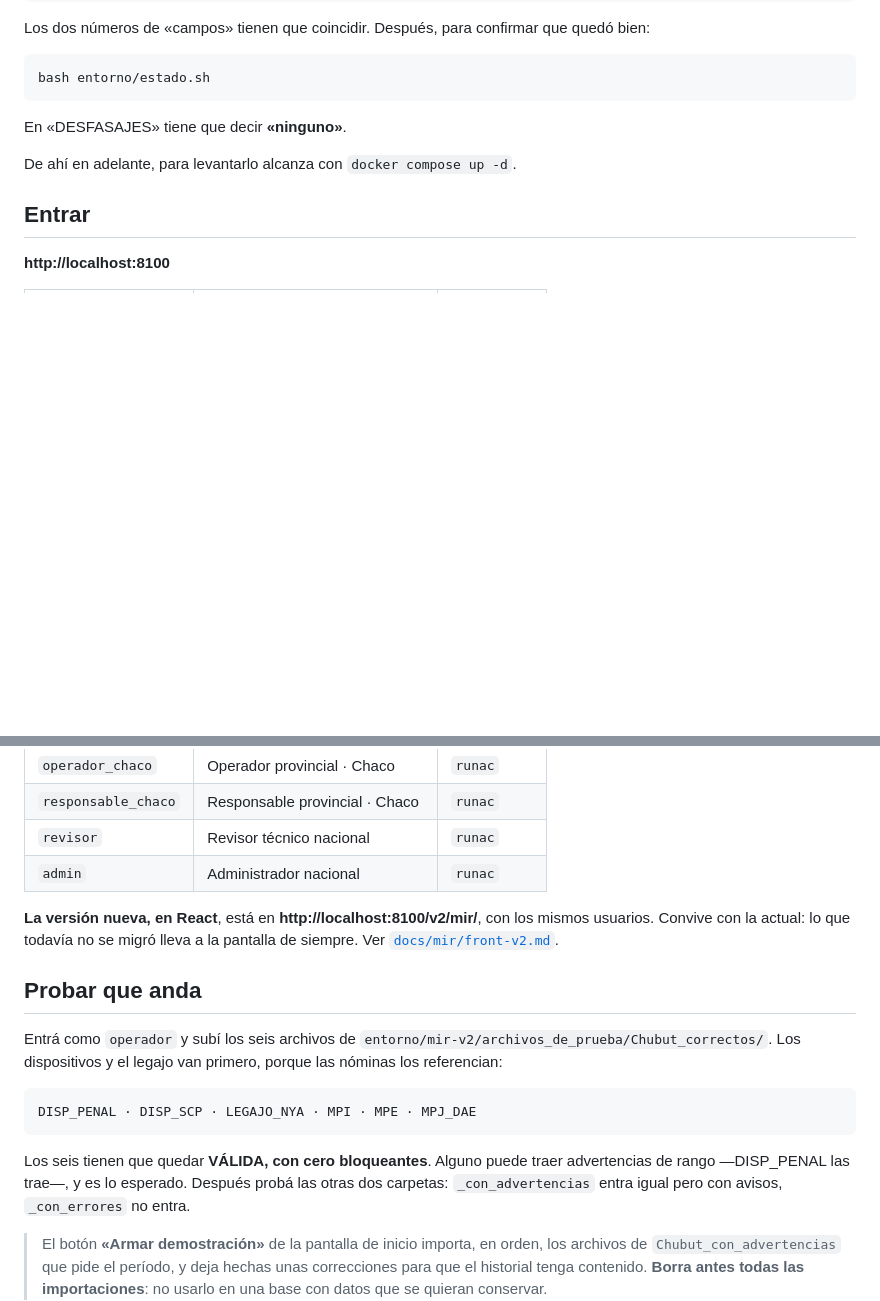
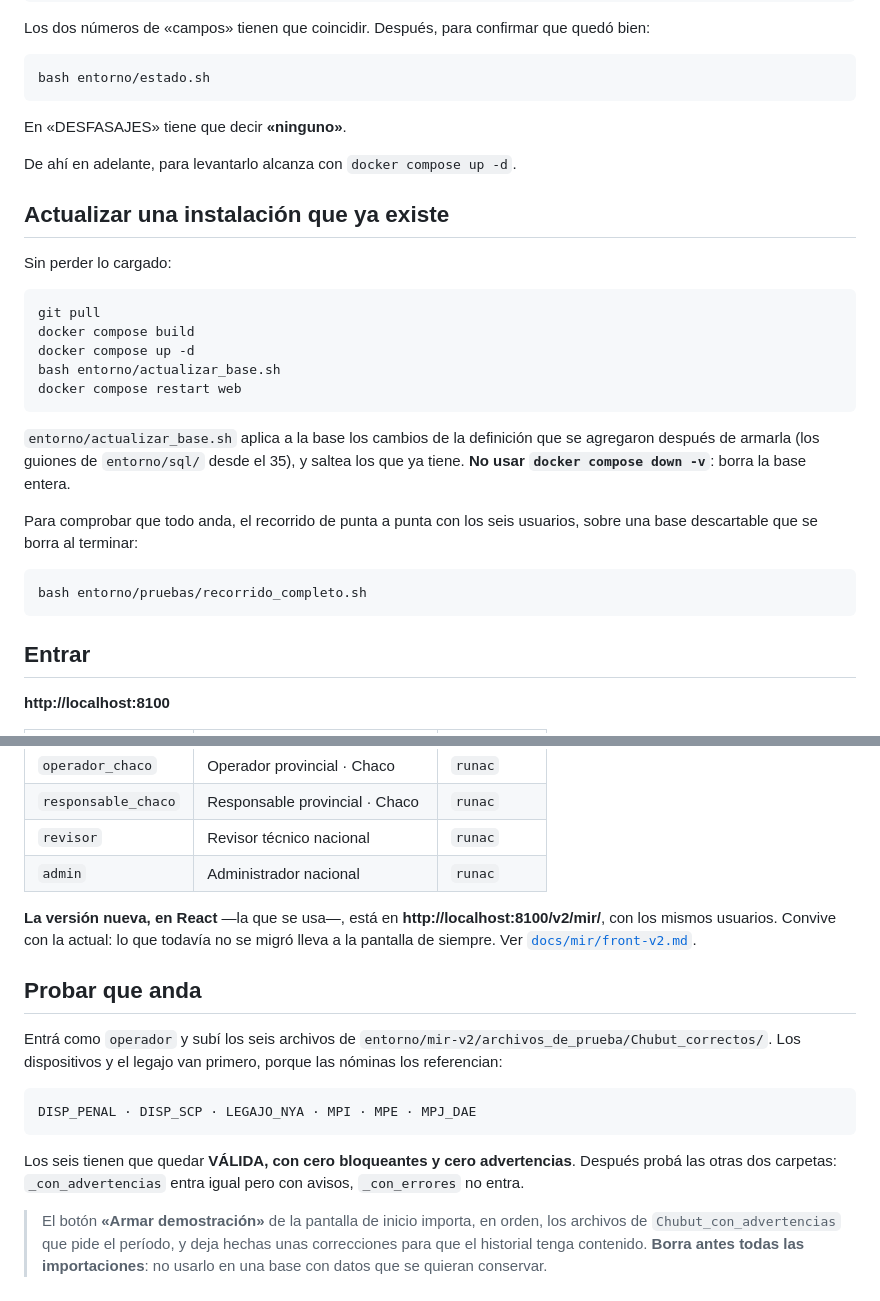
Before and after one commit to dsocial118/Modulo-de-Importaciones-Recurrentes, a Markdown page: docs/INSTALAR.md, 2 parts joined by grey strips. Rendered like a GitHub page; blank space fills up the shorter version.

Commit message:
INSTALAR: como actualizar una instalacion existente sin perder lo cargado, y el recorrido completo
Co-Authored-By: Claude Opus 5.5 <noreply@anthropic.com>

````diff
--- a/docs/INSTALAR.md
+++ b/docs/INSTALAR.md
@@ -40,6 +40,30 @@ En «DESFASAJES» tiene que decir **«ninguno»**.
 
 De ahí en adelante, para levantarlo alcanza con `docker compose up -d`.
 
+## Actualizar una instalación que ya existe
+
+Sin perder lo cargado:
+
+```bash
+git pull
+docker compose build
+docker compose up -d
+bash entorno/actualizar_base.sh
+docker compose restart web
+```
+
+`entorno/actualizar_base.sh` aplica a la base los cambios de la definición que
+se agregaron después de armarla (los guiones de `entorno/sql/` desde el 35), y
+saltea los que ya tiene. **No usar `docker compose down -v`**: borra la base
+entera.
+
+Para comprobar que todo anda, el recorrido de punta a punta con los seis
+usuarios, sobre una base descartable que se borra al terminar:
+
+```bash
+bash entorno/pruebas/recorrido_completo.sh
+```
+
 ## Entrar
 
 **http://localhost:8100**
@@ -53,7 +77,7 @@ De ahí en adelante, para levantarlo alcanza con `docker compose up -d`.
 | `revisor` | Revisor técnico nacional | `runac` |
 | `admin` | Administrador nacional | `runac` |
 
-**La versión nueva, en React**, está en **http://localhost:8100/v2/mir/**, con
+**La versión nueva, en React** —la que se usa—, está en **http://localhost:8100/v2/mir/**, con
 los mismos usuarios. Convive con la actual: lo que todavía no se migró lleva a
 la pantalla de siempre. Ver [`docs/mir/front-v2.md`](mir/front-v2.md).
 
@@ -67,8 +91,8 @@ legajo van primero, porque las nóminas los referencian:
 DISP_PENAL · DISP_SCP · LEGAJO_NYA · MPI · MPE · MPJ_DAE
 ```
 
-Los seis tienen que quedar **VÁLIDA, con cero bloqueantes**. Alguno puede
-traer advertencias de rango —DISP_PENAL las trae—, y es lo esperado. Después probá las otras dos
+Los seis tienen que quedar **VÁLIDA, con cero bloqueantes y cero advertencias**.
+Después probá las otras dos
 carpetas: `_con_advertencias` entra igual pero con avisos, `_con_errores` no
 entra.
 
````
